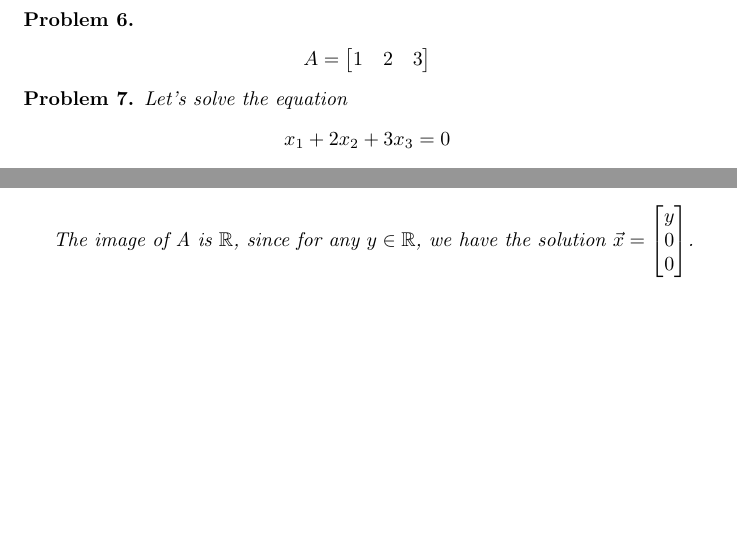
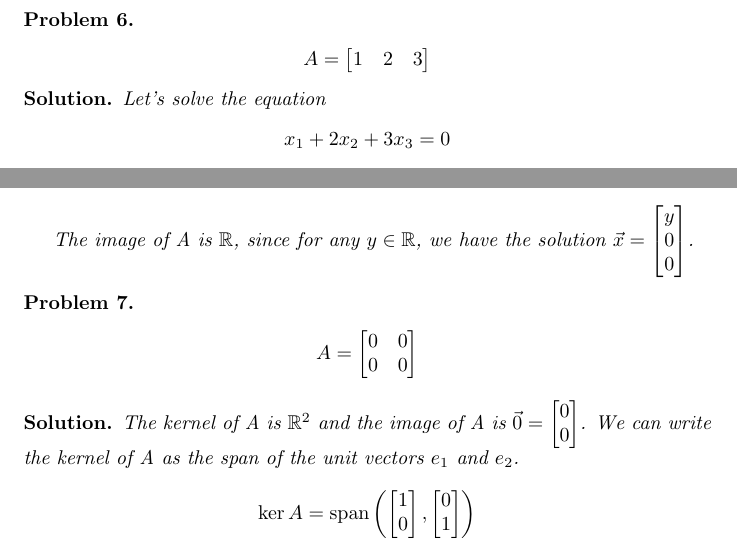
Before and after one commit to ataylor89/LinearAlgebraWithApplications, a LaTeX document (ch3sec1.tex): two parts of pages 5 and 6 of 6, joined at a grey line, cut so that both start at the same text, the shorter picture padded with empty space. Compiled offline with pdfLaTeX.

Commit message:
Adding a kernel and image problem

```diff
--- a/ch3sec1.tex
+++ b/ch3sec1.tex
@@ -213,7 +213,7 @@ A = \begin{bmatrix}1 & 2 & 3 \end{bmatrix}
 \end{align*}
 \end{problem}
 
-\begin{problem}
+\begin{solution}
 Let's solve the equation
 \begin{align*}
 x_{1} + 2x_{2} + 3x_{3} = 0
@@ -234,6 +234,19 @@ Thus the kernel of A is the plane through the origin spanned by the vectors $\ve
 
 The image of A is $\mathbb{R}$, since for any $y \in \mathbb{R}$, we have the solution $\vec{x} = \begin{bmatrix} y \\ 0 \\ 0 \end{bmatrix}$.
 
+\end{solution}
+
+\begin{problem}
+\begin{align*}
+A = \begin{bmatrix}0 & 0 \\ 0 & 0 \end{bmatrix}
+\end{align*}
 \end{problem}
 
+\begin{solution}
+The kernel of A is $\mathbb{R}^2$ and the image of A is $\vec{0} = \begin{bmatrix} 0 \\ 0 \end{bmatrix}$. We can write the kernel of A as the span of the unit vectors $e_{1}$ and $e_{2}$.
+\begin{align*}
+\ker A = \Span \left( \begin{bmatrix}1 \\ 0 \end{bmatrix}, \begin{bmatrix}0 \\ 1 \end{bmatrix} \right)
+\end{align*}
+\end{solution}
+
 \end{document}
```
Also changed, not shown: ch3sec1.pdf.
